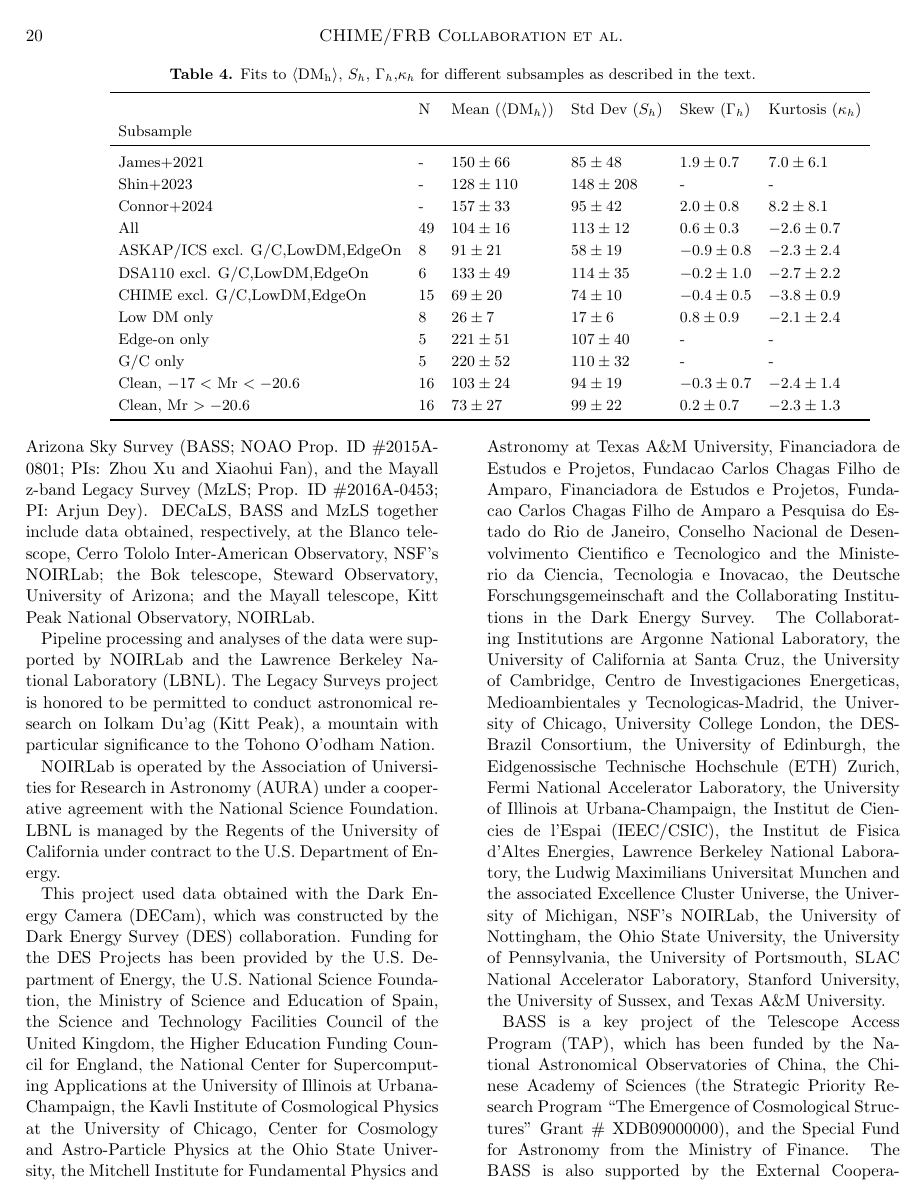
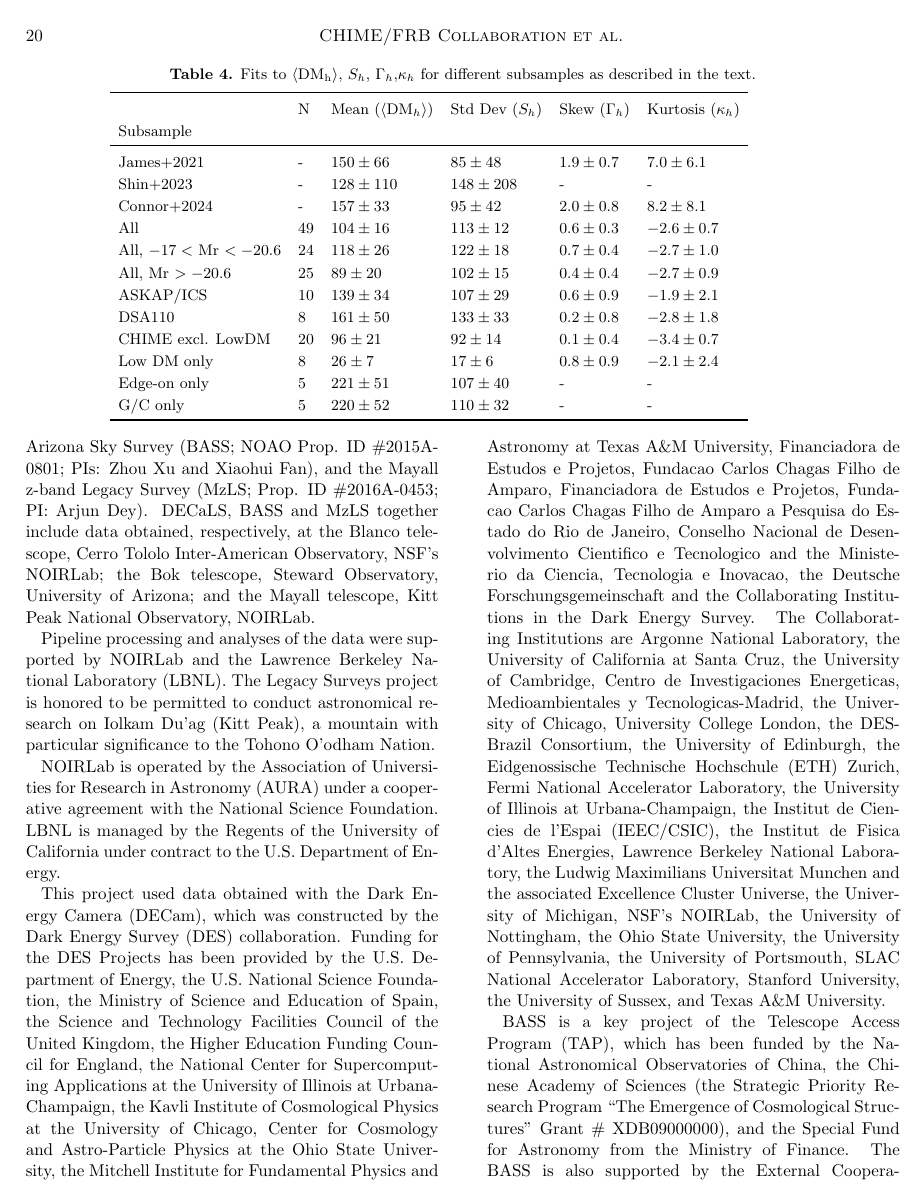
Before and after one commit to leungcalvin/kko_host_paper, a LaTeX paper (main.tex, which reads mvsk_table.tex): page 20 of 27. Compiled offline with pdfLaTeX.

Commit message:
CL: revert to all as parent sample, do not remove edge on and clusters

```diff
--- a/mvsk_table.tex
+++ b/mvsk_table.tex
@@ -7,13 +7,13 @@ James+2021 & - & $150 \pm 66$ & $85 \pm 48$ & $1.9 \pm 0.7$ & $7.0 \pm 6.1$ \\
 Shin+2023 & - & $128 \pm 110$ & $148 \pm 208$ & - & - \\
 Connor+2024 & - & $157 \pm 33$ & $95 \pm 42$ & $2.0 \pm 0.8$ & $8.2 \pm 8.1$ \\
 All  & $49$ & $104 \pm 16$ & $113 \pm 12$ & $0.6 \pm 0.3$ & $-2.6 \pm 0.7$ \\
-ASKAP/ICS excl. G/C,LowDM,EdgeOn  & $8$ & $91 \pm 21$ & $58 \pm 19$ & $-0.9 \pm 0.8$ & $-2.3 \pm 2.4$ \\
-DSA110 excl. G/C,LowDM,EdgeOn  & $6$ & $133 \pm 49$ & $114 \pm 35$ & $-0.2 \pm 1.0$ & $-2.7 \pm 2.2$ \\
-CHIME excl. G/C,LowDM,EdgeOn  & $15$ & $69 \pm 20$ & $74 \pm 10$ & $-0.4 \pm 0.5$ & $-3.8 \pm 0.9$ \\
+All, $-17 <$ Mr $< -20.6$  & $24$ & $118 \pm 26$ & $122 \pm 18$ & $0.7 \pm 0.4$ & $-2.7 \pm 1.0$ \\
+All, Mr $> -20.6$  & $25$ & $89 \pm 20$ & $102 \pm 15$ & $0.4 \pm 0.4$ & $-2.7 \pm 0.9$ \\
+ASKAP/ICS  & $10$ & $139 \pm 34$ & $107 \pm 29$ & $0.6 \pm 0.9$ & $-1.9 \pm 2.1$ \\
+DSA110  & $8$ & $161 \pm 50$ & $133 \pm 33$ & $0.2 \pm 0.8$ & $-2.8 \pm 1.8$ \\
+CHIME excl. LowDM  & $20$ & $96 \pm 21$ & $92 \pm 14$ & $0.1 \pm 0.4$ & $-3.4 \pm 0.7$ \\
 Low DM only  & $8$ & $26 \pm 7$ & $17 \pm 6$ & $0.8 \pm 0.9$ & $-2.1 \pm 2.4$ \\
 Edge-on only  & $5$ & $221 \pm 51$ & $107 \pm 40$ & - & - \\
 G/C only  & $5$ & $220 \pm 52$ & $110 \pm 32$ & - & - \\
-Clean, $-17 <$ Mr $< -20.6$  & $16$ & $103 \pm 24$ & $94 \pm 19$ & $-0.3 \pm 0.7$ & $-2.4 \pm 1.4$ \\
-Clean, Mr $> -20.6$  & $16$ & $73 \pm 27$ & $99 \pm 22$ & $0.2 \pm 0.7$ & $-2.3 \pm 1.3$ \\
 \bottomrule
 \end{tabular}
```
Also changed, not shown: figures/mvsk.pdf.
